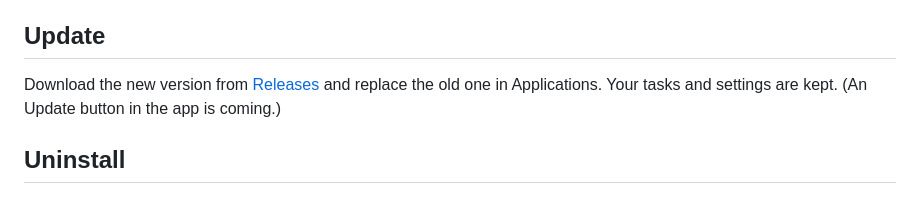
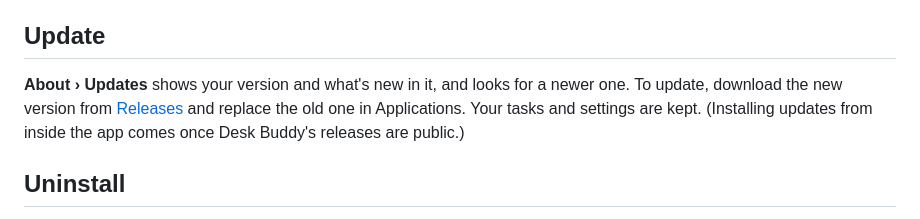
Before and after one commit to MantasEitk/desk-buddy, a Markdown page: docs/install-mac.md, the part around the change. Drawn GitHub-style.

```diff
--- a/docs/install-mac.md
+++ b/docs/install-mac.md
@@ -51,7 +51,7 @@ Click Desk Buddy in the menu bar (or open it from Applications):
 
 ## Update
 
-Download the new version from [Releases](../../../releases) and replace the old one in Applications. Your tasks and settings are kept. (An Update button in the app is coming.)
+**About › Updates** shows your version and what's new in it, and looks for a newer one. To update, download the new version from [Releases](../../../releases) and replace the old one in Applications. Your tasks and settings are kept. (Installing updates from inside the app comes once Desk Buddy's releases are public.)
 
 ## Uninstall
 
```
Also changed, not shown: README.md (+7 -6 lines).
